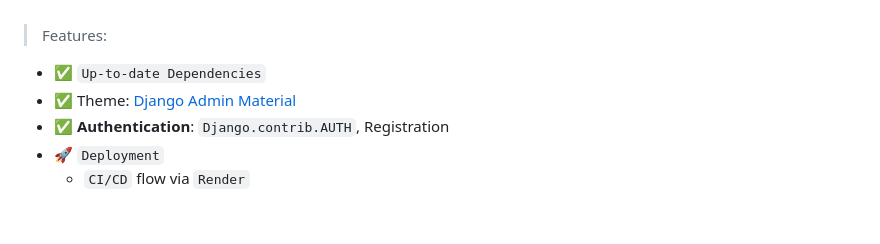
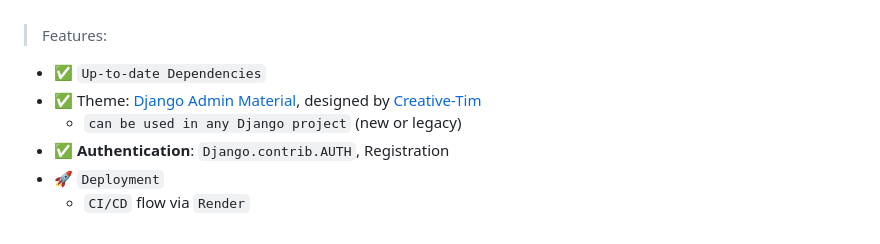
Before and after one commit to app-generator/django-material-dashboard, a Markdown page: README.md, the part around the change. GitHub-like rendering.

```diff
--- a/README.md
+++ b/README.md
@@ -12,7 +12,8 @@ The product is designed to deliver the best possible user experience with highly
 > Features:
 
 - ✅ `Up-to-date Dependencies`
-- ✅ Theme: [Django Admin Material](https://github.com/app-generator/django-admin-material-dashboard)
+- ✅ Theme: [Django Admin Material](https://github.com/app-generator/django-admin-material-dashboard), designed by [Creative-Tim](https://www.creative-tim.com/product/material-dashboard?AFFILIATE=128200)
+  - `can be used in any Django project` (new or legacy)
 - ✅ **Authentication**: `Django.contrib.AUTH`, Registration
 - 🚀 `Deployment`
   - `CI/CD` flow via `Render`
```
